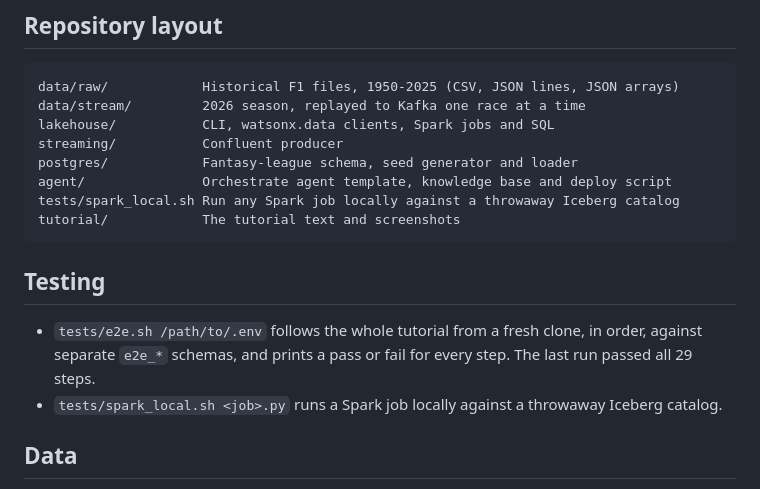
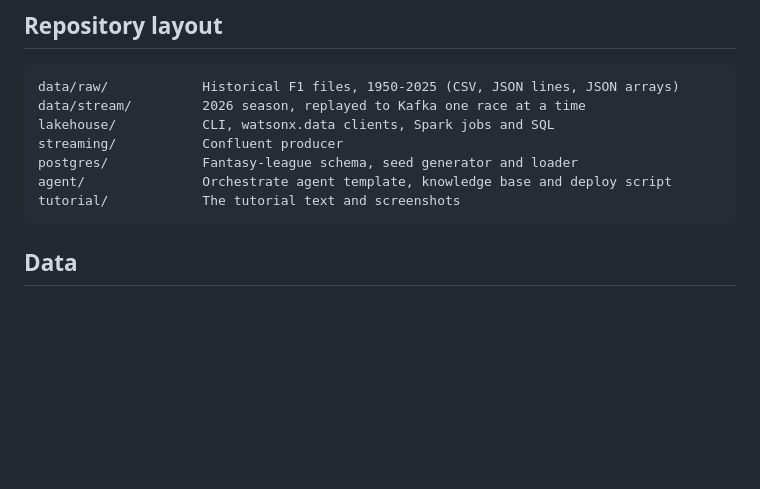
Before and after one commit to adiDaBEzt/f1-lakehouse-watsonx-tutorial, a Markdown page: README.md, the part around the change. Rendered like a GitHub page; blank space fills up the shorter version.

Commit message:
Prepare for validation: new cover, remove test scripts and page builder
Co-Authored-By: Claude Opus 5.5 <noreply@anthropic.com>

````diff
--- a/README.md
+++ b/README.md
@@ -61,15 +61,8 @@ lakehouse/           CLI, watsonx.data clients, Spark jobs and SQL
 streaming/           Confluent producer
 postgres/            Fantasy-league schema, seed generator and loader
 agent/               Orchestrate agent template, knowledge base and deploy script
-tests/spark_local.sh Run any Spark job locally against a throwaway Iceberg catalog
 tutorial/            The tutorial text and screenshots
 ```
-
-## Testing
-
-- `tests/e2e.sh /path/to/.env` follows the whole tutorial from a fresh clone, in order, against
-  separate `e2e_*` schemas, and prints a pass or fail for every step. The last run passed all 29 steps.
-- `tests/spark_local.sh <job>.py` runs a Spark job locally against a throwaway Iceberg catalog.
 
 ## Data
 
````
Also changed, not shown: tutorial/README.md (+1 -3 lines), tutorial/images/cover.jpg, 7 other files.
